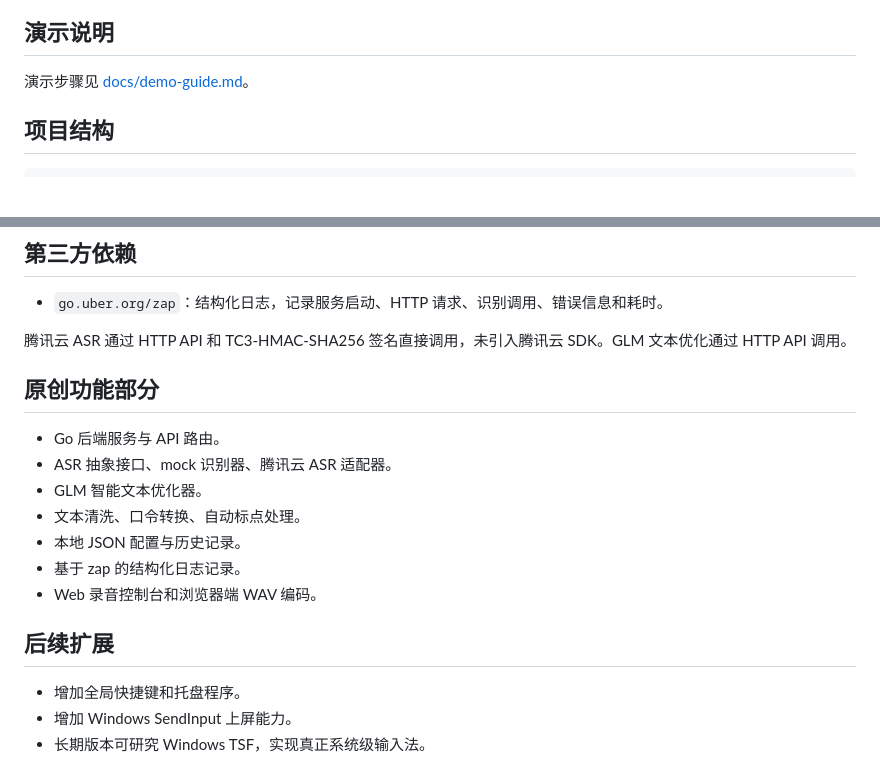
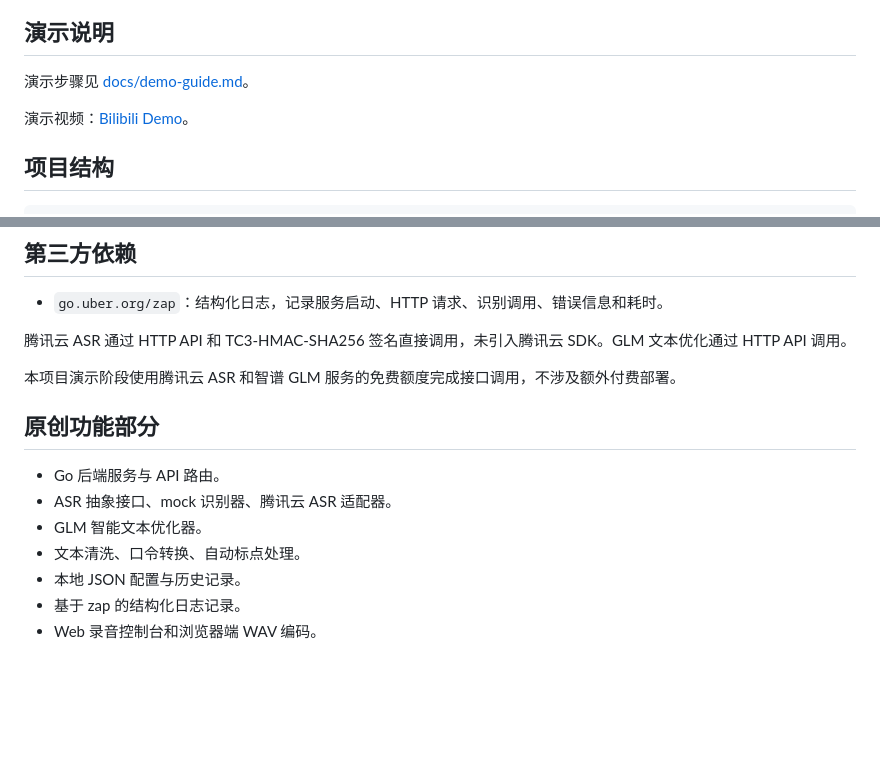
Before and after one commit to dawusiqi45/seven_cows, a Markdown page: README.md, 2 parts joined by grey strips. GitHub-like rendering; blank space fills up the shorter version.

Commit message:
docs: add demo video link

````diff
--- a/README.md
+++ b/README.md
@@ -93,6 +93,8 @@ go test ./...
 
 演示步骤见 [docs/demo-guide.md](docs/demo-guide.md)。
 
+演示视频：[Bilibili Demo](https://www.bilibili.com/video/BV1wiG462EMh/)。
+
 ## 项目结构
 
 ```text
@@ -114,6 +116,8 @@ docs                 需求与计划文档
 
 腾讯云 ASR 通过 HTTP API 和 TC3-HMAC-SHA256 签名直接调用，未引入腾讯云 SDK。GLM 文本优化通过 HTTP API 调用。
 
+本项目演示阶段使用腾讯云 ASR 和智谱 GLM 服务的免费额度完成接口调用，不涉及额外付费部署。
+
 ## 原创功能部分
 
 - Go 后端服务与 API 路由。
@@ -123,9 +127,3 @@ docs                 需求与计划文档
 - 本地 JSON 配置与历史记录。
 - 基于 zap 的结构化日志记录。
 - Web 录音控制台和浏览器端 WAV 编码。
-
-## 后续扩展
-
-- 增加全局快捷键和托盘程序。
-- 增加 Windows SendInput 上屏能力。
-- 长期版本可研究 Windows TSF，实现真正系统级输入法。
````
